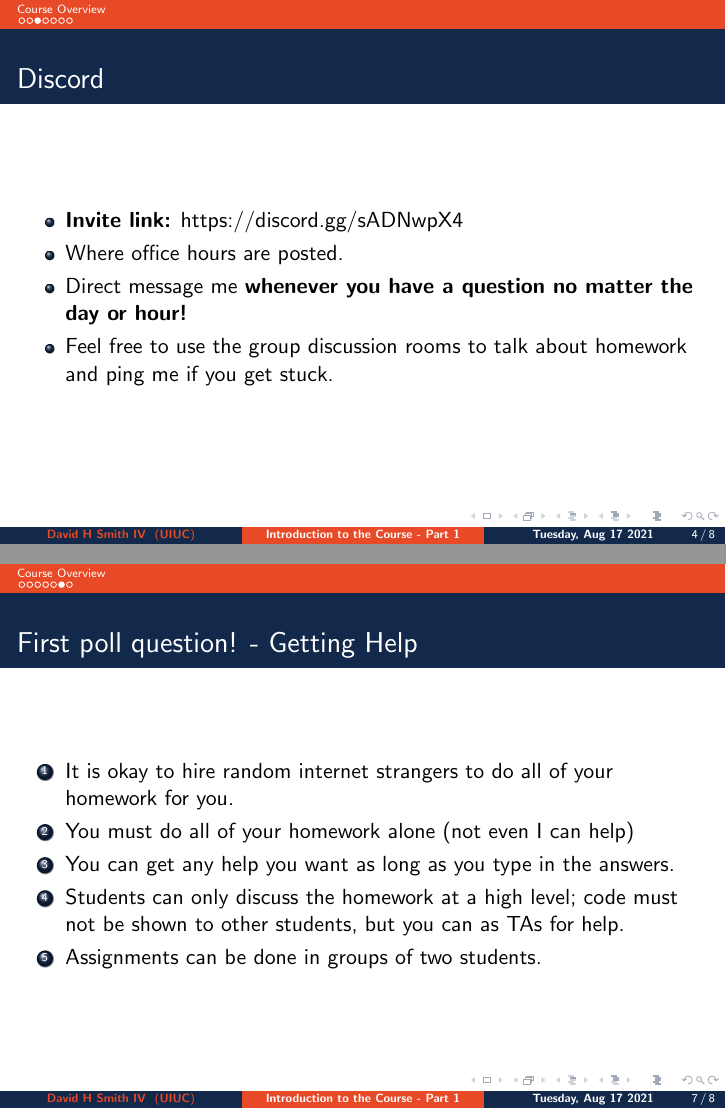
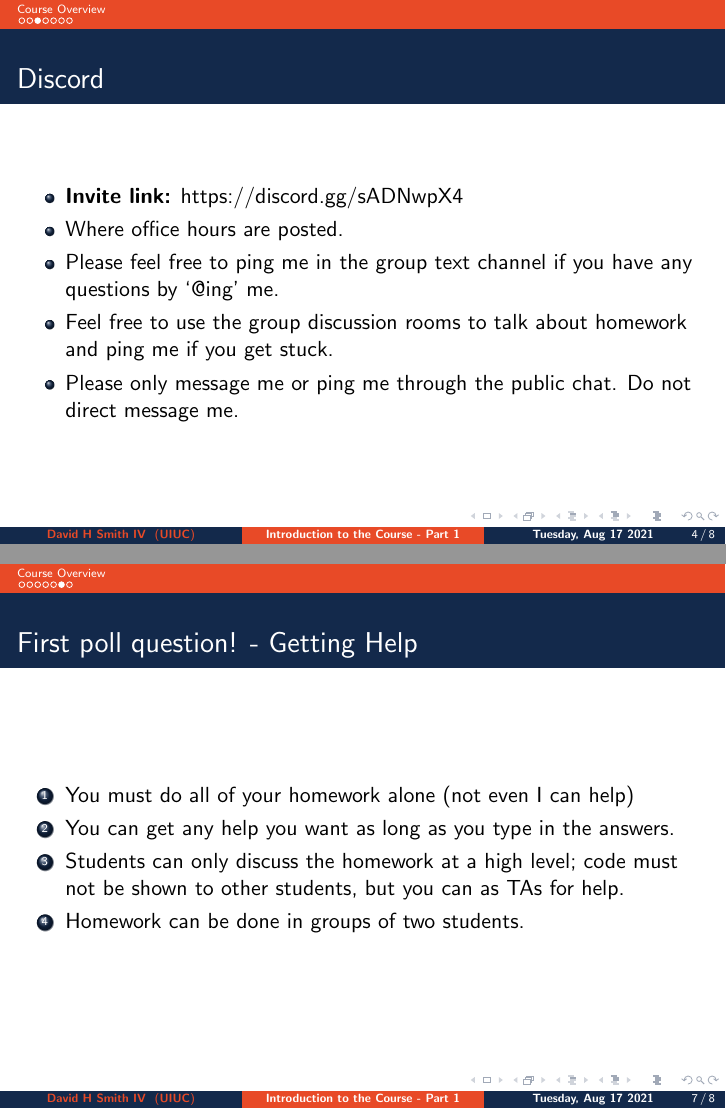
Before and after one commit to CoffeePoweredComputers/uni-high-fall-21, LaTeX slides (assets/slides/lecture-1-part1/main.tex): pages 4 and 7 of 8, joined at a grey line. Compiled offline with pdfLaTeX.

Commit message:
updated slides to reflect new discord policy

```diff
--- a/assets/slides/lecture-1-part1/main.tex
+++ b/assets/slides/lecture-1-part1/main.tex
@@ -116,8 +116,9 @@
   \begin{itemize}
     \item \textbf{Invite link:} https://discord.gg/sADNwpX4
     \item Where office hours are posted.
-    \item Direct message me \textbf{whenever you have a question no matter the day or hour!}
+    \item Please feel free to ping me in the group text channel if you have any questions by `@ing' me.
     \item Feel free to use the group discussion rooms to talk about homework and ping me if you get stuck.
+    \item Please only message me or ping me through the public chat. Do not direct message me.
   \end{itemize}
 \end{frame}
 
@@ -151,11 +152,10 @@
 \begin{frame}
   \frametitle{First poll question! - Getting Help}
   \begin{enumerate}
-    \item It is okay to hire random internet strangers to do all of your homework for you.
     \item You must do all of your homework alone (not even I can help)
     \item You can get any help you want as long as you type in the answers.
     \item Students can only discuss the homework at a high level; code must not be shown to other students, but you can as TAs for help.
-    \item Assignments can be done in groups of two students.
+    \item Homework can be done in groups of two students.
   \end{enumerate}
 \end{frame}
 
```
Also changed, not shown: assets/slides/lecture-1-part1/main.pdf.
